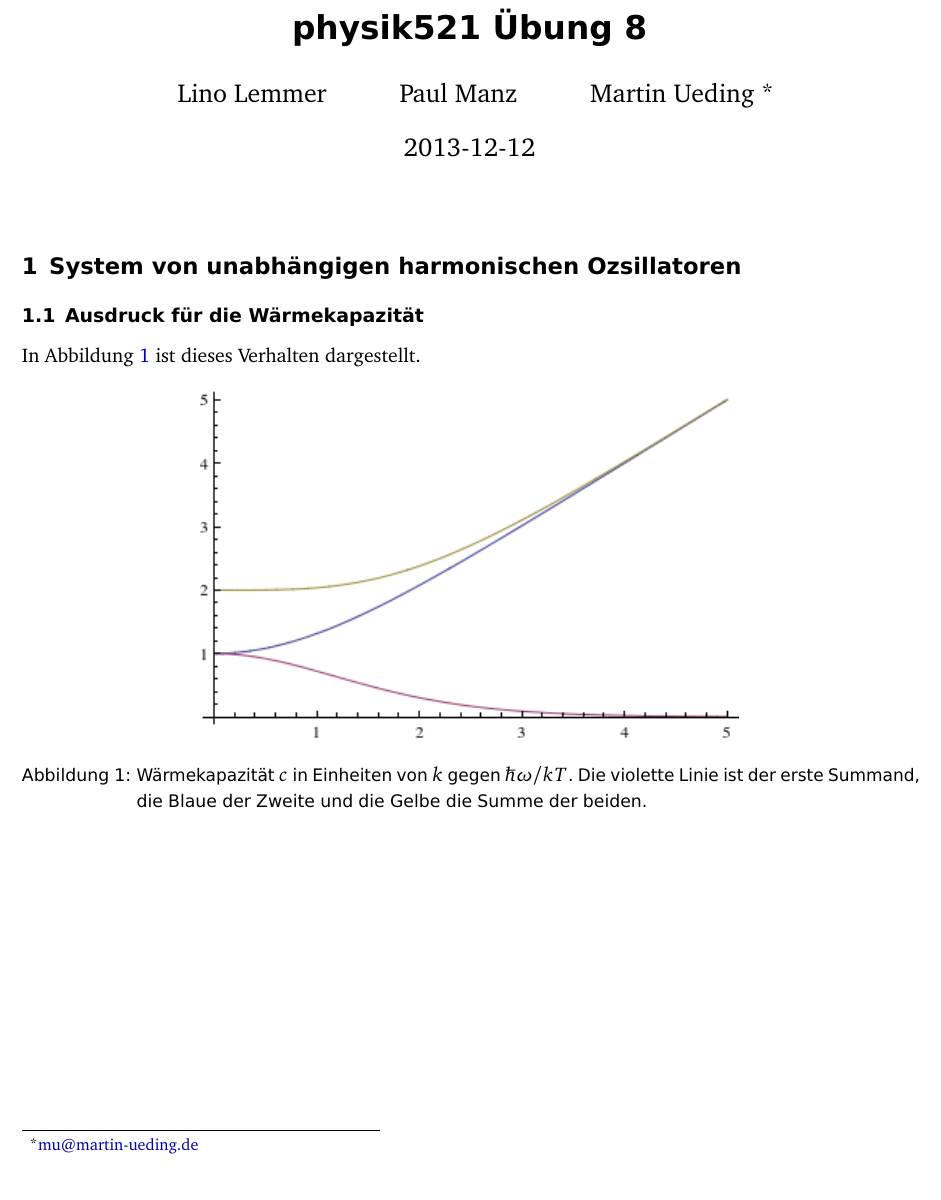
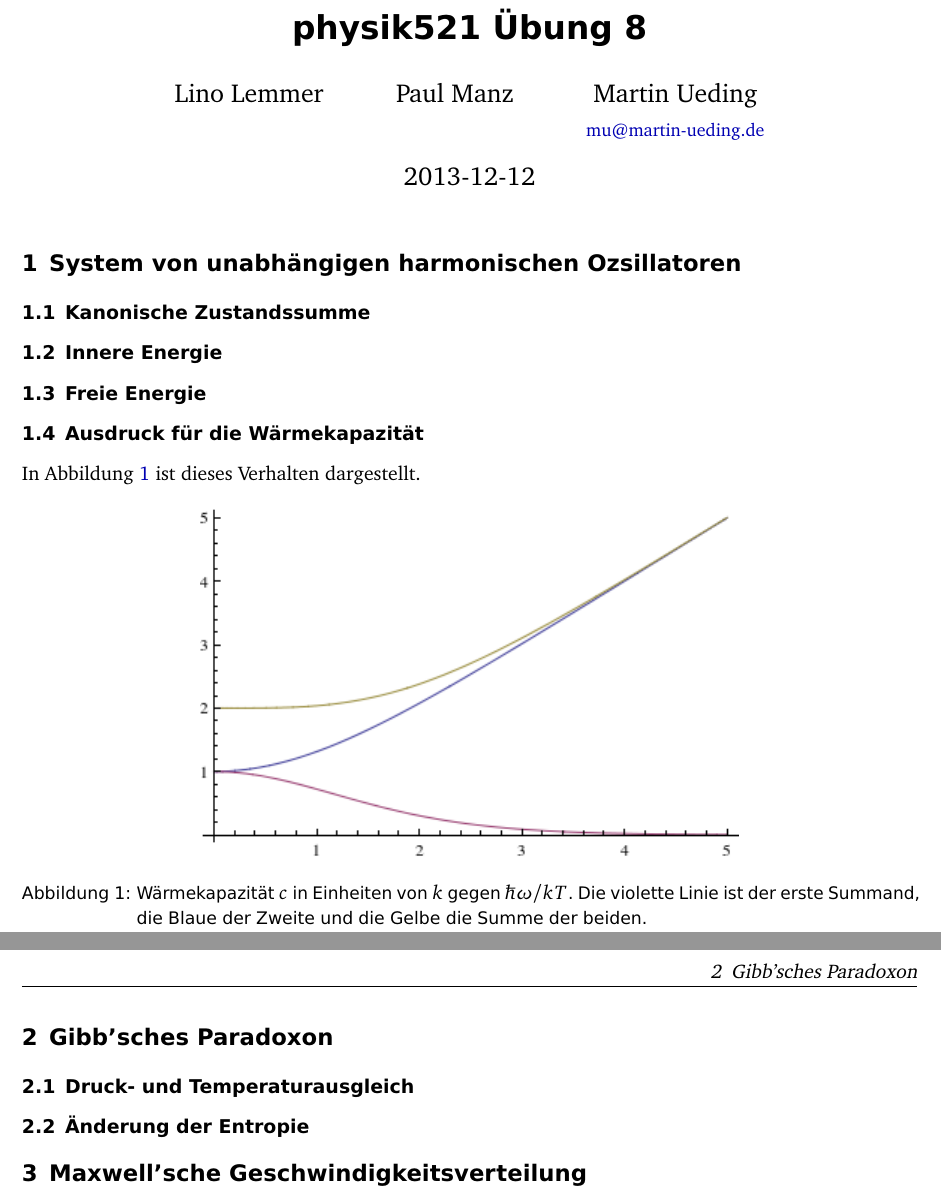
Before and after one commit to martin-ueding/physik521-Zettel, a LaTeX document (article.tex): part of the page before the commit and two parts of pages 1 and 2 of 2 after it, the two joined at a grey line, cut so that both start at the same text. Compiled offline with pdfLaTeX; an older LaTeX class or package is replaced by its successor.

Commit message:
Überschriften rein

```diff
--- a/article.tex
+++ b/article.tex
@@ -8,7 +8,7 @@
     \and
     Paul Manz
     \and
-    Martin Ueding \footnote{\href{mailto:mu@martin-ueding.de}{mu@martin-ueding.de}}
+    Martin Ueding \\ {\small \href{mailto:mu@martin-ueding.de}{mu@martin-ueding.de}}
 }
 
 \begin{document}
@@ -16,6 +16,12 @@
 \maketitle
 
 \section{System von unabhängigen harmonischen Ozsillatoren}
+
+\subsection{Kanonische Zustandssumme}
+
+\subsection{Innere Energie}
+
+\subsection{Freie Energie}
 
 \subsection{Ausdruck für die Wärmekapazität}
 
@@ -32,6 +38,15 @@ In Abbildung~\ref{fig:1d-c} ist dieses Verhalten dargestellt.
     \label{fig:1d-c}
 \end{figure}
 
+\section{Gibb'sches Paradoxon}
+
+\subsection{Druck- und Temperaturausgleich}
+
+\subsection{Änderung der Entropie}
+
+\section{Maxwell'sche Geschwindigkeitsverteilung}
+
+
 \IfFileExists{\bibliographyfile}{
     \printbibliography
 }{}
```
Also changed, not shown: 1 other file.
